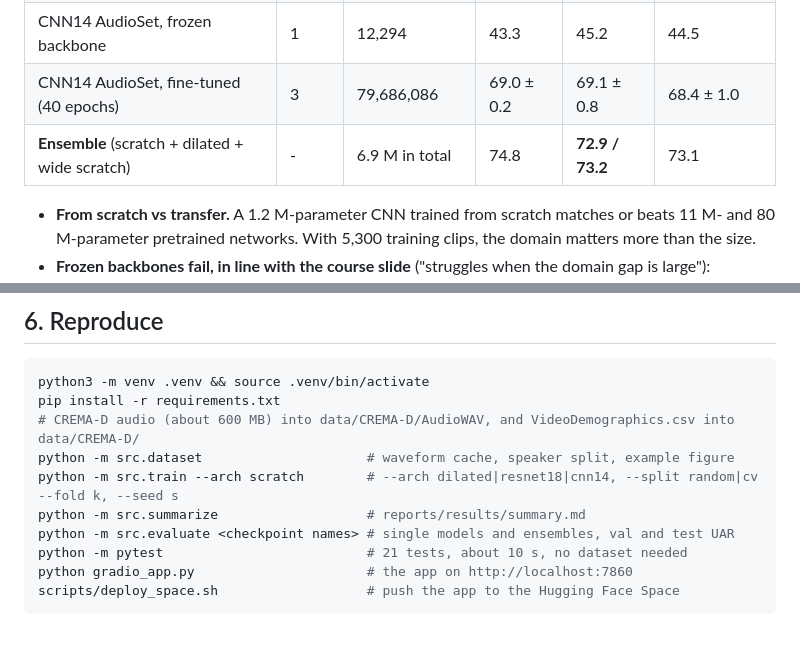
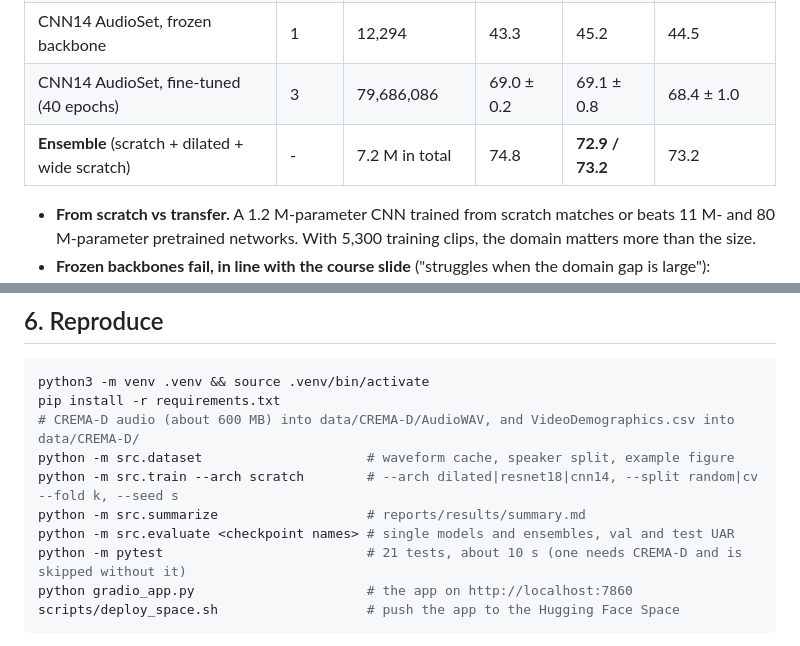
Before and after one commit to hugodush55/voice-emotion-cnn, a Markdown page: README.md, 2 parts joined by grey strips. GitHub-like rendering.

Commit message:
README: fix ensemble parameter count and macro-F1, clarify test count
Co-Authored-By: Claude Opus 5.5 <noreply@anthropic.com>

````diff
--- a/README.md
+++ b/README.md
@@ -97,7 +97,7 @@ per-run JSON, learning curves and confusion matrices in `reports/`.
 | ResNet-18 ImageNet, fine-tuned | 3 | 11,179,590 | 68.0 ± 0.1 | 66.7 ± 1.4 | 66.3 ± 1.5 |
 | CNN14 AudioSet, frozen backbone | 1 | 12,294 | 43.3 | 45.2 | 44.5 |
 | CNN14 AudioSet, fine-tuned (40 epochs) | 3 | 79,686,086 | 69.0 ± 0.2 | 69.1 ± 0.8 | 68.4 ± 1.0 |
-| **Ensemble** (scratch + dilated + wide scratch) | - | 6.9 M in total | 74.8 | **72.9 / 73.2** | 73.1 |
+| **Ensemble** (scratch + dilated + wide scratch) | - | 7.2 M in total | 74.8 | **72.9 / 73.2** | 73.2 |
 
 - **From scratch vs transfer.** A 1.2 M-parameter CNN trained from scratch matches or beats
   11 M- and 80 M-parameter pretrained networks. With 5,300 training clips, the domain matters more
@@ -235,7 +235,7 @@ python -m src.dataset                     # waveform cache, speaker split, examp
 python -m src.train --arch scratch        # --arch dilated|resnet18|cnn14, --split random|cv --fold k, --seed s
 python -m src.summarize                   # reports/results/summary.md
 python -m src.evaluate <checkpoint names> # single models and ensembles, val and test UAR
-python -m pytest                          # 21 tests, about 10 s, no dataset needed
+python -m pytest                          # 21 tests, about 10 s (one needs CREMA-D and is skipped without it)
 python gradio_app.py                      # the app on http://localhost:7860
 scripts/deploy_space.sh                   # push the app to the Hugging Face Space
 ```
````
